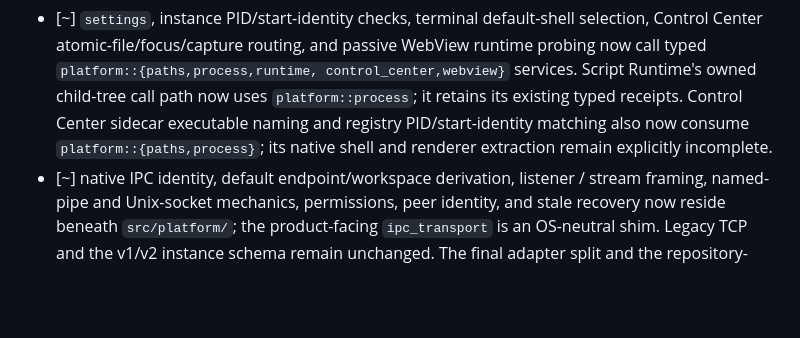
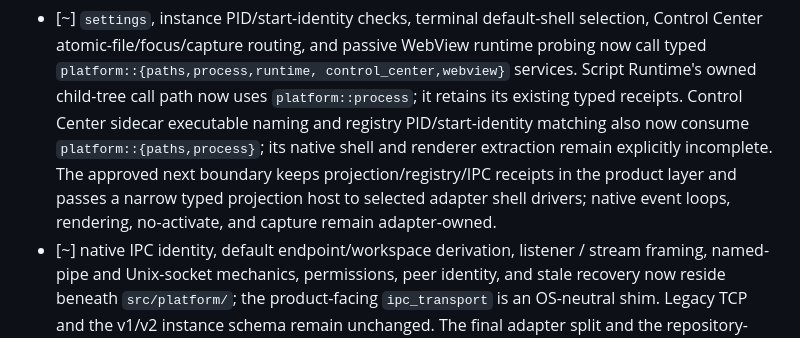
Before and after one commit to mgttt/agenterm, a Markdown page: prd/PRD_02_20_native_platform.md, the part around the change. GitHub-like rendering; blank space fills up the shorter version.

```diff
--- a/prd/PRD_02_20_native_platform.md
+++ b/prd/PRD_02_20_native_platform.md
@@ -338,7 +338,10 @@ Revision-4 migration evidence (2026-07-31, partial):
   path now uses `platform::process`; it retains its existing typed receipts.
   Control Center sidecar executable naming and registry PID/start-identity
   matching also now consume `platform::{paths,process}`; its native shell and
-  renderer extraction remain explicitly incomplete.
+  renderer extraction remain explicitly incomplete. The approved next boundary
+  keeps projection/registry/IPC receipts in the product layer and passes a
+  narrow typed projection host to selected adapter shell drivers; native event
+  loops, rendering, no-activate, and capture remain adapter-owned.
 - [~] native IPC identity, default endpoint/workspace derivation, listener /
   stream framing, named-pipe and Unix-socket mechanics, permissions, peer
   identity, and stale recovery now reside beneath `src/platform/`; the
```
Also changed, not shown: plan/plan-platform-facade-v4.md (+6 -1 lines).
